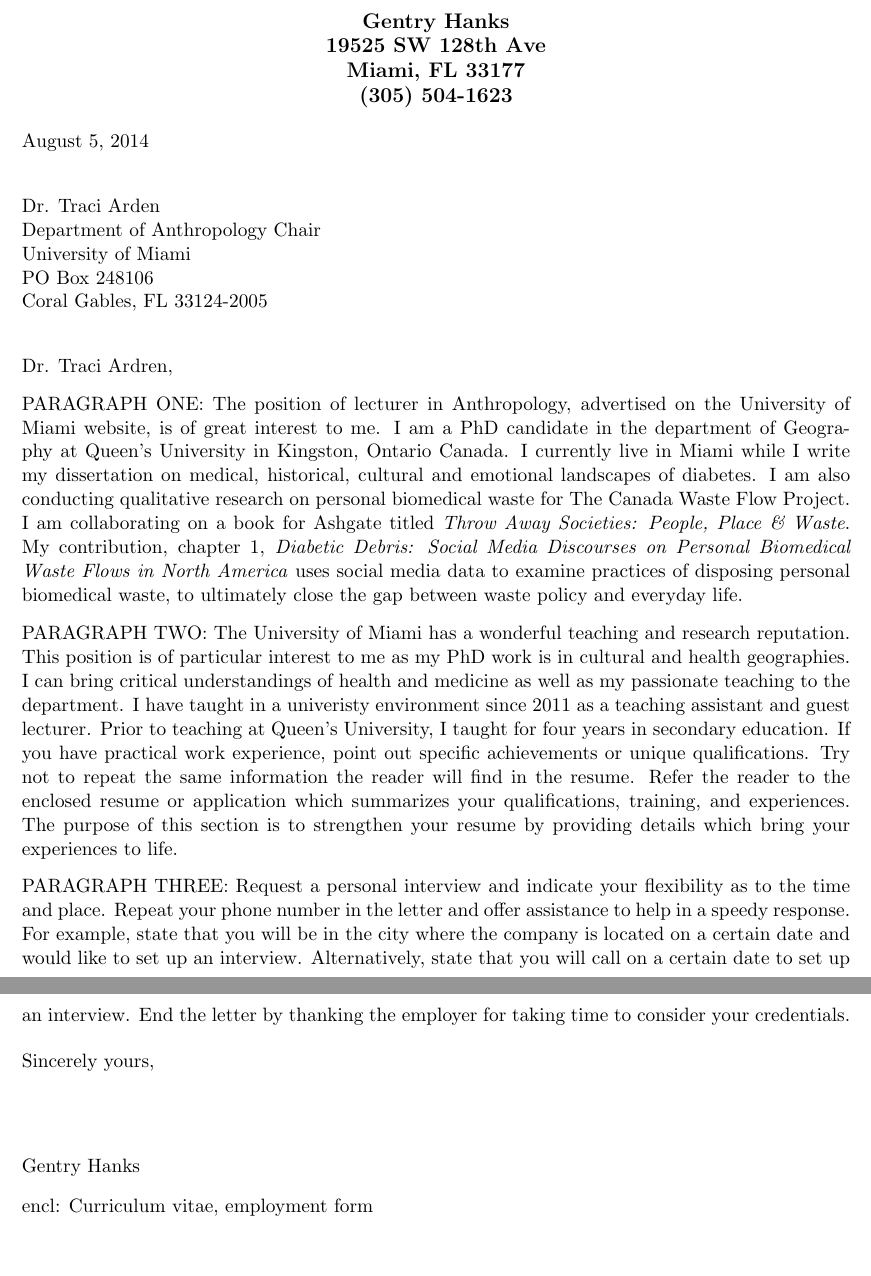
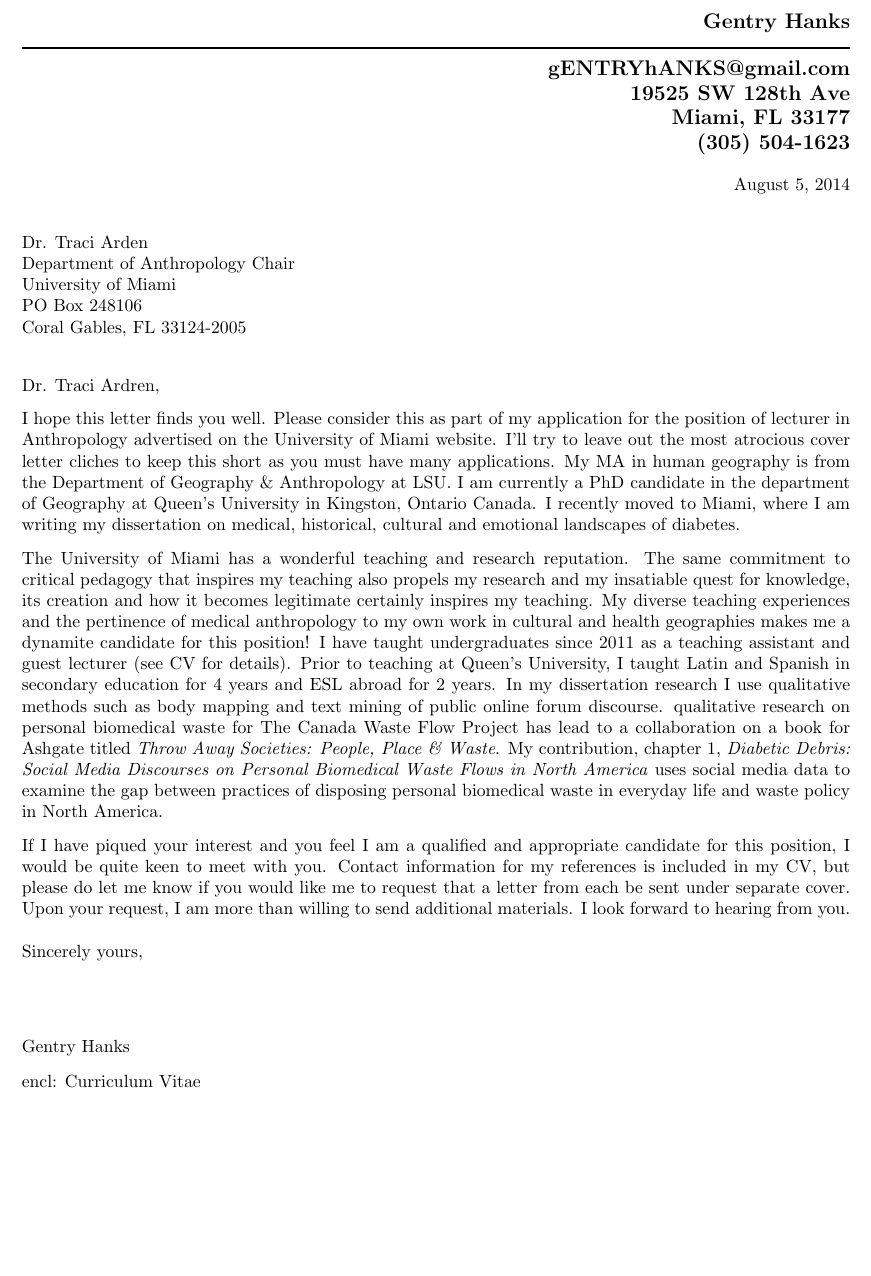
Before and after one commit to gentryhanks/AcademiaApplications, a LaTeX letter (cover_letter_1.tex): two parts of pages 1 and 2 of 2 before the commit and part of the page after it, the two joined at a grey line, cut so that both start at the same text, the shorter picture padded with empty space. Compiled offline with pdfLaTeX.

Commit message:
changed font sizes and edited typos

```diff
--- a/cover_letter_1.tex
+++ b/cover_letter_1.tex
@@ -19,7 +19,7 @@
 %	PACKAGES AND OTHER DOCUMENT CONFIGURATIONS
 %----------------------------------------------------------------------------------------
 
-\documentclass[11pt]{letter} % Default font size of the document, change to 10pt to fit more text
+\documentclass[10.5pt]{letter} % Default font size of the document, change to 10pt to fit more text
 
 %\usepackage{newcent} % Default font is the New Century Schoolbook PostScript font
 \usepackage{helvet} % Uncomment this (while commenting out the above line) to use the Helvetica font
@@ -30,14 +30,13 @@
 \oddsidemargin=-10pt % Position of the left margin, can be negative or positive if you want more or less room
 \textwidth=6.5in % Total width of the text, increase this if the left margin was decreased and vice-versa
 
-\let\raggedleft\raggedright % Pushes the date (at the top) to the left, comment this line to have the date on the right
+%\let\raggedleft\raggedright % Pushes the date (at the top) to the left, comment this line to have the date on the right
 
 \begin{document}
 
 %----------------------------------------------------------------------------------------
 %	ADDRESSEE SECTION
 %----------------------------------------------------------------------------------------
-
 \begin{letter}{Dr. Traci Arden \\
 Department of Anthropology Chair \\
 University of Miami \\
@@ -48,11 +47,14 @@ Coral Gables, FL 33124-2005}
 %	YOUR NAME & ADDRESS SECTION
 %----------------------------------------------------------------------------------------
 
-\begin{center}
+\begin{flushright}
 \large\bf Gentry Hanks \\ % Your name
-%\vspace{20pt} \hrule height 1pt % If you would like a horizontal line separating the name from the address, uncomment the line to the left of this text
-19525 SW 128th Ave \\ Miami, FL 33177 \\ (305) 504-1623 % Your address and phone number
-\end{center}
+\vspace{15pt} \hrule height 1pt % If you would like a horizontal line separating the name from the address, uncomment the line to the left of this text
+gENTRYhANKS@gmail.com \\
+19525 SW 128th Ave \\
+Miami, FL 33177 \\
+(305) 504-1623 \\% Your address and phone number
+\end{flushright}
 %\vfill
 
 \signature{Gentry Hanks} % Your name for the signature at the bottom
@@ -63,17 +65,22 @@ Coral Gables, FL 33124-2005}
 
 \opening{Dr. Traci Ardren,}
 
-PARAGRAPH ONE: The position of lecturer in Anthropology, advertised on the University of Miami website, is of great interest to me. I am a PhD candidate in the department of Geography at Queen's University in Kingston, Ontario Canada. I currently live in Miami while I write my dissertation on medical, historical, cultural and emotional landscapes of diabetes. I am also conducting qualitative research on personal biomedical waste for The Canada Waste Flow Project. I am collaborating on a book for Ashgate titled \textit{Throw Away Societies: People, Place \& Waste}. My contribution, chapter 1, \textit{Diabetic Debris: Social Media Discourses on Personal Biomedical Waste Flows in North America} uses social media data to examine practices of disposing personal biomedical waste, to ultimately close the gap between waste policy and everyday life.
+%PARAGRAPH ONE:
+I hope this letter finds you well. Please consider this as part of my application for the position of lecturer in Anthropology advertised on the University of Miami website. I'll try to leave out the most atrocious cover letter cliches to keep this short as you must have many applications. My MA in human geography is from the Department of Geography \& Anthropology at LSU. I am currently a PhD candidate in the department of Geography at Queen's University in Kingston, Ontario Canada. I recently moved to Miami, where I am writing my dissertation on medical, historical, cultural and emotional landscapes of diabetes.
+%PARAGRAPH TWO:
 
-PARAGRAPH TWO: The University of Miami has a wonderful teaching and research reputation. This position is of particular interest to me as my PhD work is in cultural and health geographies.
-I can bring critical understandings of health and medicine as well as my passionate teaching to the department. I have taught in a univeristy environment since 2011 as a teaching assistant and guest lecturer. Prior to teaching at Queen's University, I taught for four years in secondary education.  If you have practical work experience, point out specific achievements or unique qualifications. Try not to repeat the same information the reader will find in the resume. Refer the reader to the enclosed resume or application which summarizes your qualifications, training, and experiences. The purpose of this section is to strengthen your resume by providing details which bring your experiences to life.
+The University of Miami has a wonderful teaching and research reputation. The same commitment to critical pedagogy that inspires my teaching also propels my research and my insatiable quest for knowledge, its creation and how it becomes legitimate certainly inspires my teaching. My diverse teaching experiences and the pertinence of medical anthropology to my own work in cultural and health geographies makes me a dynamite candidate for this position!
+I have taught undergraduates since 2011 as a teaching assistant and guest lecturer (see CV for details). Prior to teaching at Queen's University, I taught Latin and Spanish in secondary education for 4 years and ESL abroad for 2 years.
+In my dissertation research I use qualitative methods such as body mapping and text mining of public online forum discourse. qualitative research on personal biomedical waste for The Canada Waste Flow Project has lead to a collaboration on a book for Ashgate titled \textit{Throw Away Societies: People, Place \& Waste}. My contribution, chapter 1, \textit{Diabetic Debris: Social Media Discourses on Personal Biomedical Waste Flows in North America} uses social media data to examine the gap between practices of disposing personal biomedical waste in everyday life and waste policy in North America.
 
-PARAGRAPH THREE: Request a personal interview and indicate your flexibility as to the time and place. Repeat your phone number in the letter and offer assistance to help in a speedy response. For example, state that you will be in the city where the company is located on a certain date and would like to set up an interview. Alternatively, state that you will call on a certain date to set up an interview. End the letter by thanking the employer for taking time to consider your credentials.
+%PARAGRAPH THREE:
+If I have piqued your interest and you feel I am a qualified and appropriate candidate for this position, I would be quite keen to meet with you. Contact information for my references is included in my CV, but please do let me know if you would like me to request that a letter from each be sent under separate cover. Upon your request, I am more than willing to send additional materials. I look forward to hearing from you.
+% Request a personal interview and indicate your flexibility as to the time and place. Repeat your phone number in the letter and offer assistance to help in a speedy response. For example, state that you will be in the city where the company is located on a certain date and would like to set up an interview. Alternatively, state that you will call on a certain date to set up an interview. End the letter by thanking the employer for taking time to consider your credentials.
 
 \closing{Sincerely yours,}
 
 
-\encl{Curriculum vitae, employment form} % List your enclosed documents here, comment this out to get rid of the "encl:"
+\encl{Curriculum Vitae} % List your enclosed documents here, comment this out to get rid of the "encl:"
 
 %----------------------------------------------------------------------------------------
 
```
Also changed, not shown: cover_letter_1.pdf, 2 other files.
